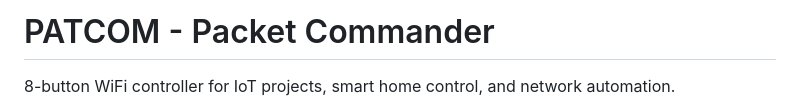
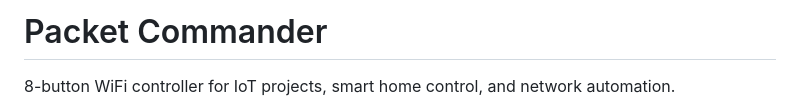
Before and after one commit to tylerreckart/packet-commander, a Markdown page: README.md, the part around the change. Drawn GitHub-style.

```diff
--- a/README.md
+++ b/README.md
@@ -1,4 +1,4 @@
-# PATCOM - Packet Commander
+# Packet Commander
 
 8-button WiFi controller for IoT projects, smart home control, and network automation.
 
```
